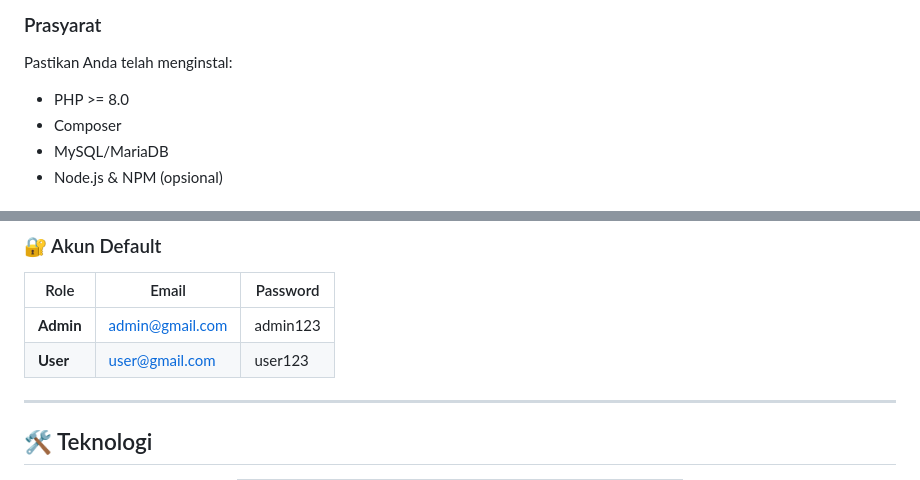
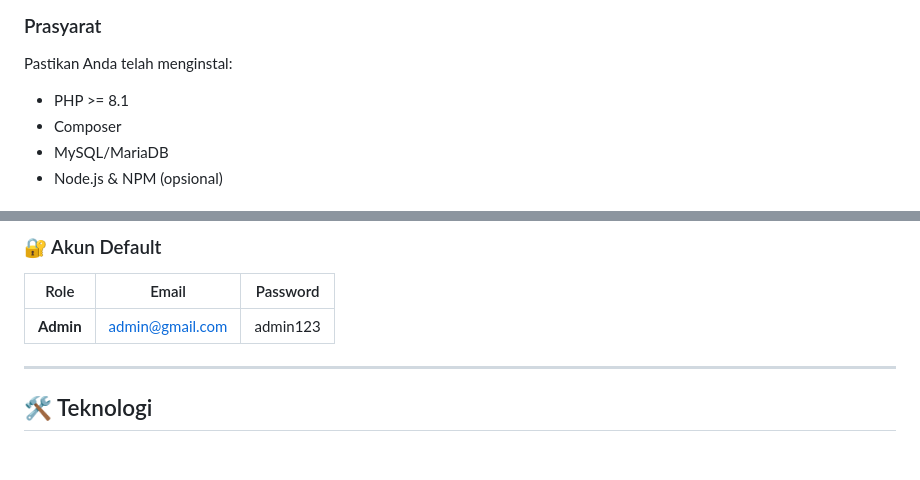
Before and after one commit to ardiansyah663/Booking-Lapangan-Laravel, a Markdown page: README.md, 2 parts joined by grey strips. GitHub-like rendering.

```diff
--- a/README.md
+++ b/README.md
@@ -72,7 +72,7 @@
 
 ### Prasyarat
 Pastikan Anda telah menginstal:
-- PHP >= 8.0
+- PHP >= 8.1
 - Composer
 - MySQL/MariaDB
 - Node.js & NPM (opsional)
@@ -134,7 +134,7 @@ php artisan serve
 | Role | Email | Password |
 |------|--------|----------|
 | **Admin** | admin@gmail.com | admin123 |
-| **User** | user@gmail.com | user123 |
+
 
 ---
 
```
